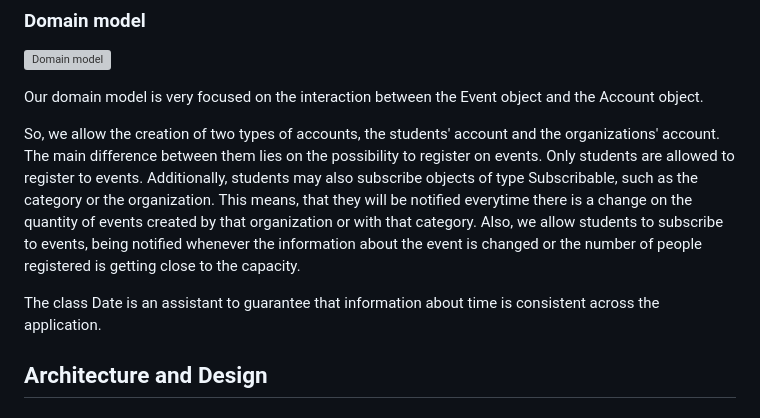
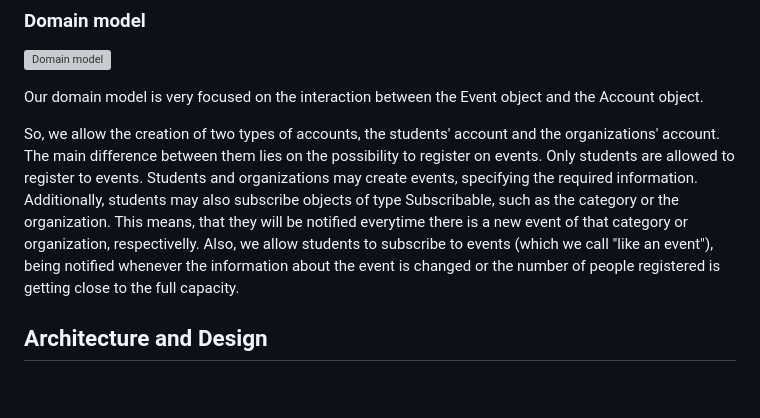
Before and after one commit to larampc/VolunteerU, a Markdown page: README.md, the part around the change. Drawn GitHub-style; blank space fills up the shorter version; grey boxes are pictures that could not be loaded.

Commit message:
Update Domain Model Description

```diff
--- a/README.md
+++ b/README.md
@@ -70,10 +70,9 @@ The user stories can be found in the [Github Project 2LEIC18T1](https://github.c
 
 Our domain model is very focused on the interaction between the Event object and the Account object.
 
-So, we allow the creation of two types of accounts, the students' account and the organizations' account. The main difference between them lies on the possibility to register on events. Only students are allowed to register to events. Additionally, students may also subscribe objects of type Subscribable, such as the category or the organization. This means, that they will be notified everytime there is a change on the quantity of events created by that organization or with that category.
-Also, we allow students to subscribe to events, being notified whenever the information about the event is changed or the number of people registered is getting close to the capacity.
-
-The class Date is an assistant to guarantee that information about time is consistent across the application.
+So, we allow the creation of two types of accounts, the students' account and the organizations' account. The main difference between them lies on the possibility to register on events. Only students are allowed to register to events. Students and organizations may create events, specifying the required information.
+Additionally, students may also subscribe objects of type Subscribable, such as the category or the organization. This means, that they will be notified everytime there is a new event of that category or organization, respectivelly.
+Also, we allow students to subscribe to events (which we call "like an event"), being notified whenever the information about the event is changed or the number of people registered is getting close to the full capacity.
 
 
 
```
